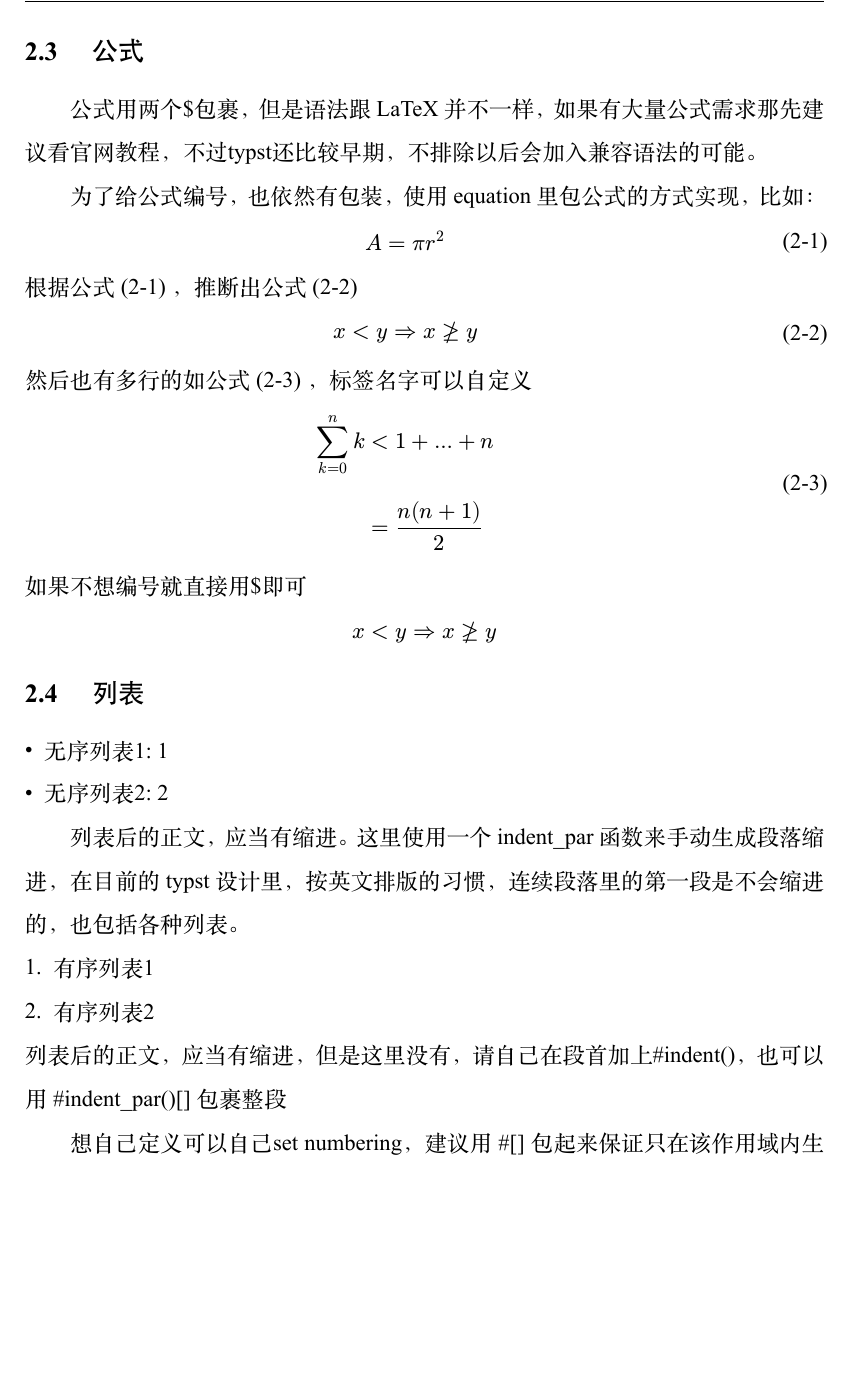
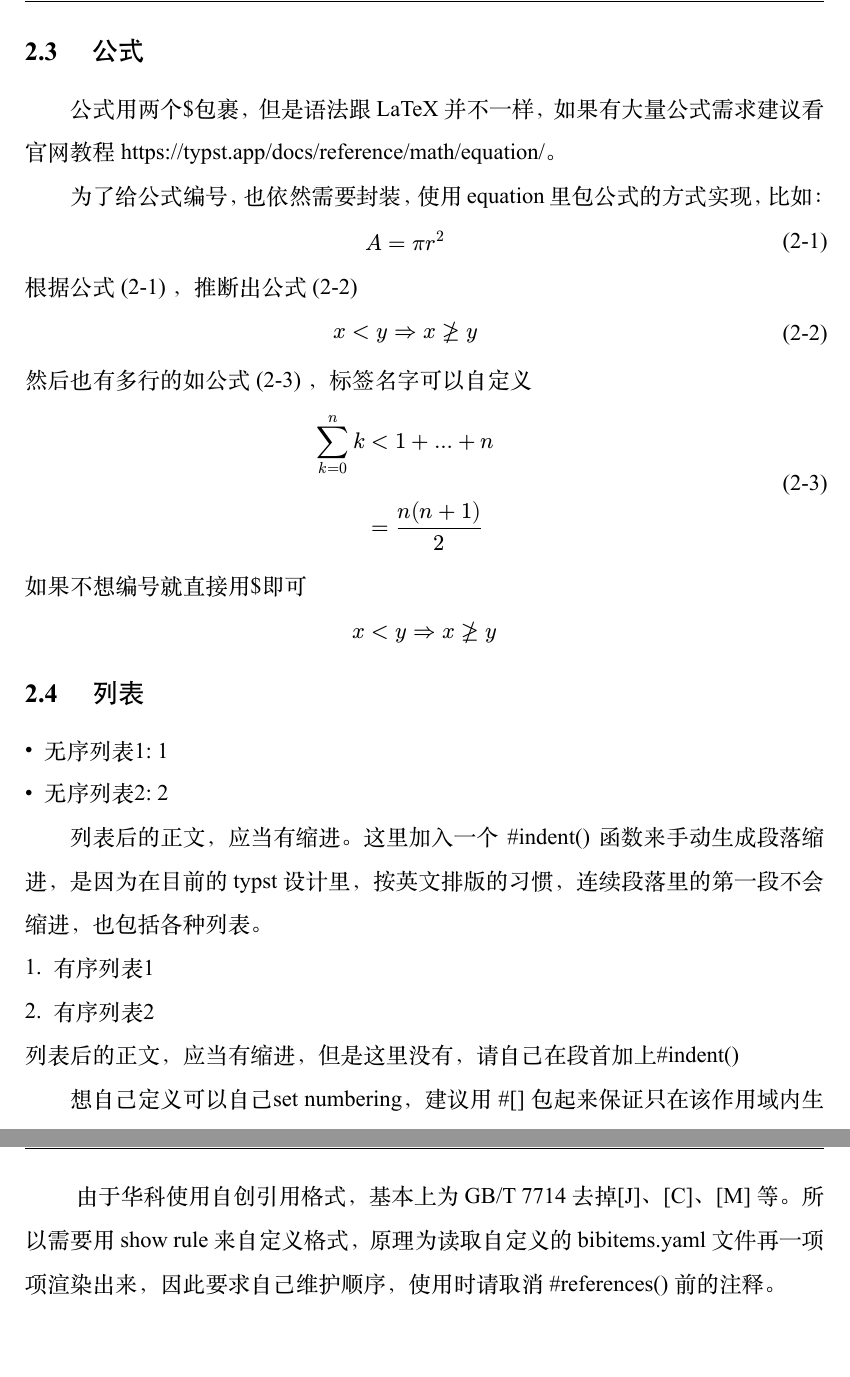
Before and after one commit to werifu/HUST-typst-template, a Typst document (sample.typ): part of page 11 of 16 before the commit and two parts of pages 12 and 17 of 17 after it, the two joined at a grey line, cut so that both start at the same text, the shorter picture padded with empty space. The pictures show the PDF file sample.pdf that the author committed with the source.

Commit message:
optimize sample

```diff
--- a/sample.typ
+++ b/sample.typ
@@ -150,14 +150,11 @@ typst 是最新最热的标记文本语言，定位与 LaTeX 类似，具有极
 )
 
 
-
-
 == 公式
 
-公式用两个\$包裹，但是语法跟 LaTeX 并不一样，如果有大量公式需求那先建议看官网教程，不过typst还比较早期，不排除以后会加入兼容语法的可能。
+公式用两个\$包裹，但是语法跟 LaTeX 并不一样，如果有大量公式需求建议看官网教程 https://typst.app/docs/reference/math/equation/。
 
-为了给公式编号，也依然有包装，使用 equation 里包公式的方式实现，比如：
-
+为了给公式编号，也依然需要封装，使用 equation 里包公式的方式实现，比如：
 
 #equation(
   $ A = pi r^2 $,
@@ -189,12 +186,12 @@ $ x < y => x gt.eq.not y $
 
 - 无序列表2: 2
 
-#indent()列表后的正文，应当有缩进。这里使用一个 indent_par 函数来手动生成段落缩进，在目前的 typst 设计里，按英文排版的习惯，连续段落里的第一段是不会缩进的，也包括各种列表。
+#indent()列表后的正文，应当有缩进。这里加入一个 \#indent() 函数来手动生成段落缩进，是因为在目前的 typst 设计里，按英文排版的习惯，连续段落里的第一段不会缩进，也包括各种列表。
 
 1. 有序列表1
 2. 有序列表2
 
-列表后的正文，应当有缩进，但是这里没有，请自己在段首加上\#indent()，也可以用 \#indent_par()[] 包裹整段
+列表后的正文，应当有缩进，但是这里没有，请自己在段首加上\#indent()
 
 想自己定义可以自己set numbering，建议用 \#[] 包起来保证只在该作用域内生效：
 
@@ -293,6 +290,31 @@ a4纸，上下空2.5cm，左右空3cm
 ]
 
 #pagebreak()
+
+// #let references(path) = {
+//   // 这个取消目录里的 numbering
+//   set heading(level: 1, numbering: none)
+
+//   set par(justify: false, leading: 1.24em, first-line-indent: 2em)
+
+//   show bibliography: it => {
+//     [= 参考文献]
+//     let bib = yaml("./bibitems.yaml")
+//     // let bib = yaml("arr.yaml")
+//     let idx = 0
+//     set par(leading: 1.24em)
+//     grid(
+//       columns: (1fr, 15fr),
+//       row-gutter: 1.24em,
+//       ..bib.enumerate().map(((idx, title)) => {
+//         ([[#{idx+1}]], title)
+//       }).flatten()
+//     )
+//   }
+//   bibliography(path, title:"参考文献")
+// }
+
 #references("./ref.yml")
-// 想用 TeX Bib 可以按下面这样引用
-// #references("./ref.bib")
+
+#pagebreak()
+#indent() 由于华科使用自创引用格式，基本上为 GB/T 7714 去掉[J]、[C]、[M] 等。所以需要用 show rule 来自定义格式，原理为读取自定义的 bibitems.yaml 文件再一项项渲染出来，因此要求自己维护顺序，使用时请取消 \#references() 前的注释。
```
Also changed, not shown: bibitems.yaml (added, +4 -0 lines), README.md, sample.pdf, sample.typ (8 more changed lines).
